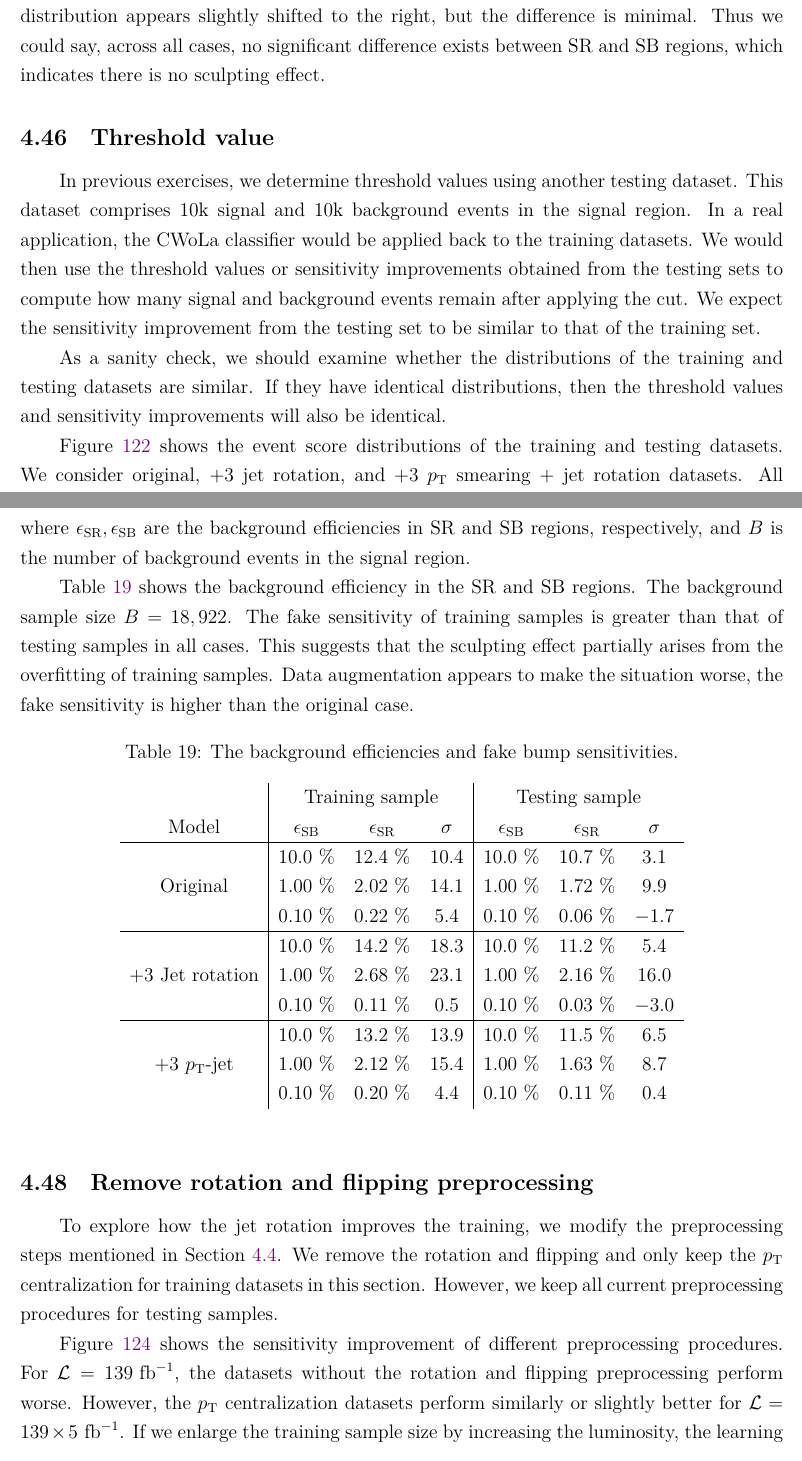
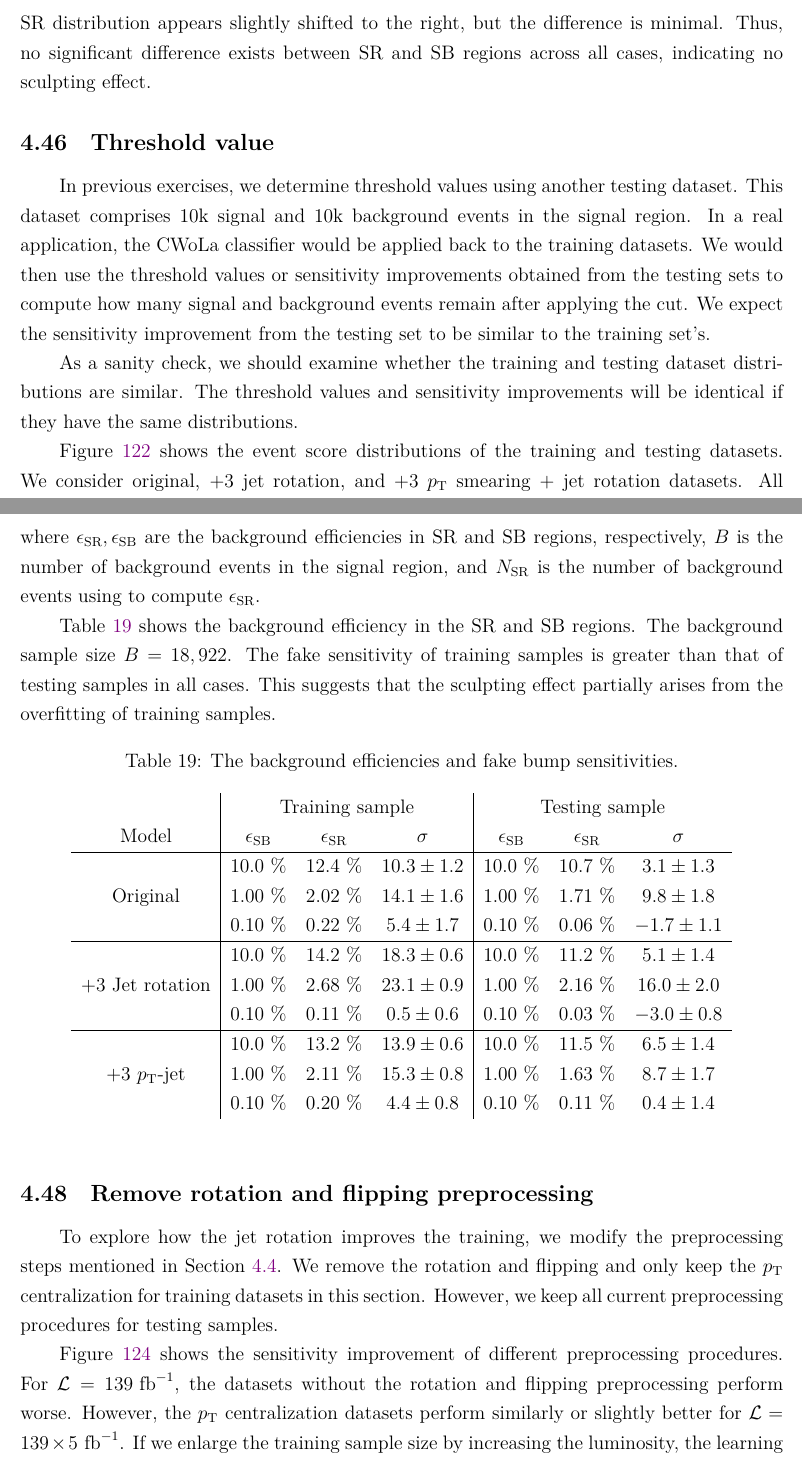
Before and after one commit to r10222035/data_augmentation, a LaTeX document (Note/note.tex): two parts of pages 87 and 91 of 92, joined at a grey line, cut so that both start at the same text. Compiled offline with XeLaTeX.

Commit message:
Note: Add uncertainty of fake bump sensitivity

```diff
--- a/Note/note.tex
+++ b/Note/note.tex
@@ -2318,7 +2318,7 @@
 
         Figure~\ref{fig:event_score_train_SR_SB_res_25} shows the event score distribution of SR and SB regions. We consider original, +3 jet rotation, and +3 $p_{\text{T}}$ smearing + jet rotation datasets. All distributions are normalized so that the area of each histogram is 1. The ratio represents the SR value divided by the SB value.
 
-        The SR and SB distribution look similar. Due to the small signal sample size, the signal distributions have larger fluctuations. If we examine the distribution closely, the SR distribution appears slightly shifted to the right, but the difference is minimal. Thus we could say, across all cases, no significant difference exists between SR and SB regions, which indicates there is no sculpting effect.
+        The SR and SB distribution look similar. Due to the small signal sample size, the signal distributions have larger fluctuations. If we examine the distribution closely, the SR distribution appears slightly shifted to the right, but the difference is minimal. Thus, no significant difference exists between SR and SB regions across all cases, indicating no sculpting effect.
         \begin{figure}[htpb]
             \centering
             \subfloat[Original, $S / \sqrt{B} = 0$]{
@@ -2354,9 +2354,9 @@
     % subsection check_about_sculpting (end)
     \subsection{Threshold value}% (fold)
     \label{sub:threshold_value}
-        In previous exercises, we determine threshold values using another testing dataset. This dataset comprises 10k signal and 10k background events in the signal region. In a real application, the CWoLa classifier would be applied back to the training datasets. We would then use the threshold values or sensitivity improvements obtained from the testing sets to compute how many signal and background events remain after applying the cut. We expect the sensitivity improvement from the testing set to be similar to that of the training set.
-
-        As a sanity check, we should examine whether the distributions of the training and testing datasets are similar. If they have identical distributions, then the threshold values and sensitivity improvements will also be identical.
+        In previous exercises, we determine threshold values using another testing dataset. This dataset comprises 10k signal and 10k background events in the signal region. In a real application, the CWoLa classifier would be applied back to the training datasets. We would then use the threshold values or sensitivity improvements obtained from the testing sets to compute how many signal and background events remain after applying the cut. We expect the sensitivity improvement from the testing set to be similar to the training set's.
+
+        As a sanity check, we should examine whether the training and testing dataset distributions are similar. The threshold values and sensitivity improvements will be identical if they have the same distributions.
 
         Figure~\ref{fig:event_score_train_test_SR_res_25} shows the event score distributions of the training and testing datasets. We consider original, +3 jet rotation, and +3 $p_{\text{T}}$ smearing + jet rotation datasets. All distributions are normalized so that the area of each histogram is 1. The ratio represents the training value divided by the testing value.
 
@@ -2435,23 +2435,23 @@
         \end{equation}
-        where $\epsilon_{\text{SR}}, \epsilon_{\text{SB}}$ are the background efficiencies in SR and SB regions, respectively, and $B$ is the number of background events in the signal region.
-
-        Table~\ref{tab:background_efficiency_in_SR_SB_and_fake_sensitivity} shows the background efficiency in the SR and SB regions. The background sample size $B = 18,922$. The fake sensitivity of training samples is greater than that of testing samples in all cases. This suggests that the sculpting effect partially arises from the overfitting of training samples. Data augmentation appears to make the situation worse, the fake sensitivity is higher than the original case.
+        where $\epsilon_{\text{SR}}, \epsilon_{\text{SB}}$ are the background efficiencies in SR and SB regions, respectively, $B$ is the number of background events in the signal region, and $N_{\text{SR}}$ is the number of background events using to compute $\epsilon_{\text{SR}}$.
+
+        Table~\ref{tab:background_efficiency_in_SR_SB_and_fake_sensitivity} shows the background efficiency in the SR and SB regions. The background sample size $B = 18,922$. The fake sensitivity of training samples is greater than that of testing samples in all cases. This suggests that the sculpting effect partially arises from the overfitting of training samples.
         \begin{table}[htpb]
             \centering
             \caption{The background efficiencies and fake bump sensitivities.}
             \label{tab:background_efficiency_in_SR_SB_and_fake_sensitivity}
             \begin{tabular}{c|ccc|ccc}
-                                                   & \multicolumn{3}{c|}{Training sample}                       & \multicolumn{3}{c}{Testing sample}                         \\
-            Model                                  & $\epsilon_{\text{SB}}$ & $\epsilon_{\text{SR}}$ & $\sigma$ & $\epsilon_{\text{SB}}$ & $\epsilon_{\text{SR}}$ & $\sigma$ \\ \hline
-            \multirow{3}{*}{Original}              & 10.0 \%                & 12.4 \%                & 10.4     & 10.0 \%                & 10.7 \%                & 3.1      \\
-                                                   & 1.00 \%                & 2.02 \%                & 14.1     & 1.00 \%                & 1.72 \%                & 9.9      \\
-                                                   & 0.10 \%                & 0.22 \%                & 5.4      & 0.10 \%                & 0.06 \%                & $-1.7$   \\ \hline
-            \multirow{3}{*}{+3 Jet rotation}       & 10.0 \%                & 14.2 \%                & 18.3     & 10.0 \%                & 11.2 \%                & 5.4      \\
-                                                   & 1.00 \%                & 2.68 \%                & 23.1     & 1.00 \%                & 2.16 \%                & 16.0     \\
-                                                   & 0.10 \%                & 0.11 \%                & 0.5      & 0.10 \%                & 0.03 \%                & $-3.0$   \\ \hline
-            \multirow{3}{*}{+3 $p_{\text{T}}$-jet} & 10.0 \%                & 13.2 \%                & 13.9     & 10.0 \%                & 11.5 \%                & 6.5      \\
-                                                   & 1.00 \%                & 2.12 \%                & 15.4     & 1.00 \%                & 1.63 \%                & 8.7      \\
-                                                   & 0.10 \%                & 0.20 \%                & 4.4      & 0.10 \%                & 0.11 \%                & 0.4
+                                                   & \multicolumn{3}{c|}{Training sample}                             & \multicolumn{3}{c}{Testing sample}                               \\
+            Model                                  & $\epsilon_{\text{SB}}$ & $\epsilon_{\text{SR}}$ & $\sigma$       & $\epsilon_{\text{SB}}$ & $\epsilon_{\text{SR}}$ & $\sigma$       \\ \hline
+            \multirow{3}{*}{Original}              & 10.0 \%                & 12.4 \%                & $10.3 \pm 1.2$ & 10.0 \%                & 10.7 \%                & $3.1 \pm 1.3$  \\
+                                                   & 1.00 \%                & 2.02 \%                & $14.1 \pm 1.6$ & 1.00 \%                & 1.71 \%                & $9.8 \pm 1.8$  \\
+                                                   & 0.10 \%                & 0.22 \%                & $5.4 \pm 1.7$  & 0.10 \%                & 0.06 \%                & $-1.7 \pm 1.1$ \\ \hline
+            \multirow{3}{*}{+3 Jet rotation}       & 10.0 \%                & 14.2 \%                & $18.3 \pm 0.6$ & 10.0 \%                & 11.2 \%                & $5.1 \pm 1.4$  \\
+                                                   & 1.00 \%                & 2.68 \%                & $23.1 \pm 0.9$ & 1.00 \%                & 2.16 \%                & $16.0 \pm 2.0$ \\
+                                                   & 0.10 \%                & 0.11 \%                & $0.5 \pm 0.6$  & 0.10 \%                & 0.03 \%                & $-3.0 \pm 0.8$ \\ \hline
+            \multirow{3}{*}{+3 $p_{\text{T}}$-jet} & 10.0 \%                & 13.2 \%                & $13.9 \pm 0.6$ & 10.0 \%                & 11.5 \%                & $6.5 \pm 1.4$  \\
+                                                   & 1.00 \%                & 2.11 \%                & $15.3 \pm 0.8$ & 1.00 \%                & 1.63 \%                & $8.7 \pm 1.7$  \\
+                                                   & 0.10 \%                & 0.20 \%                & $4.4 \pm 0.8$  & 0.10 \%                & 0.11 \%                & $0.4 \pm 1.4$
             \end{tabular}
         \end{table}
     % subsection sculpting_effect_2 (end)
```
Also changed, not shown: Note/note.tex (16 more changed lines).
